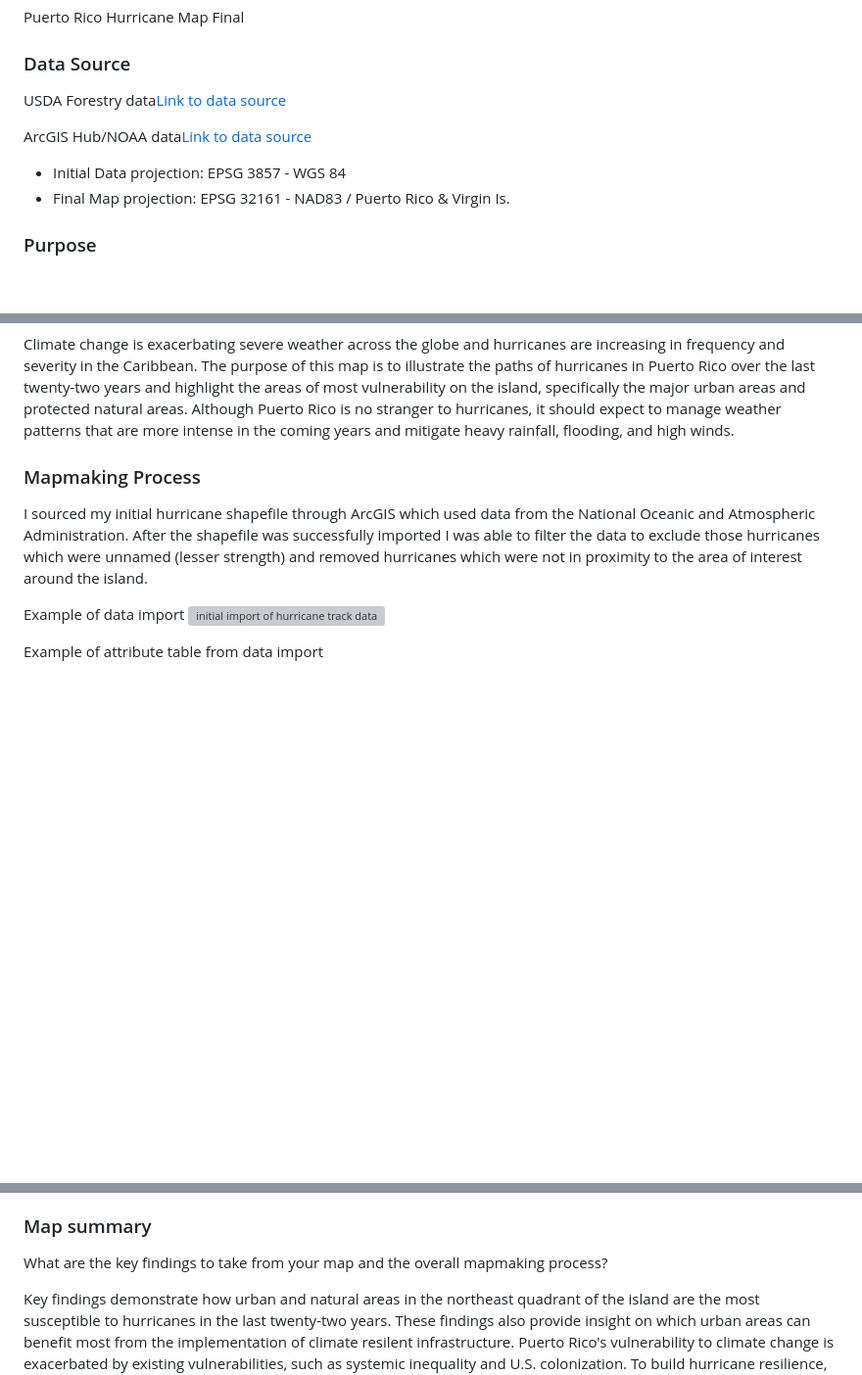
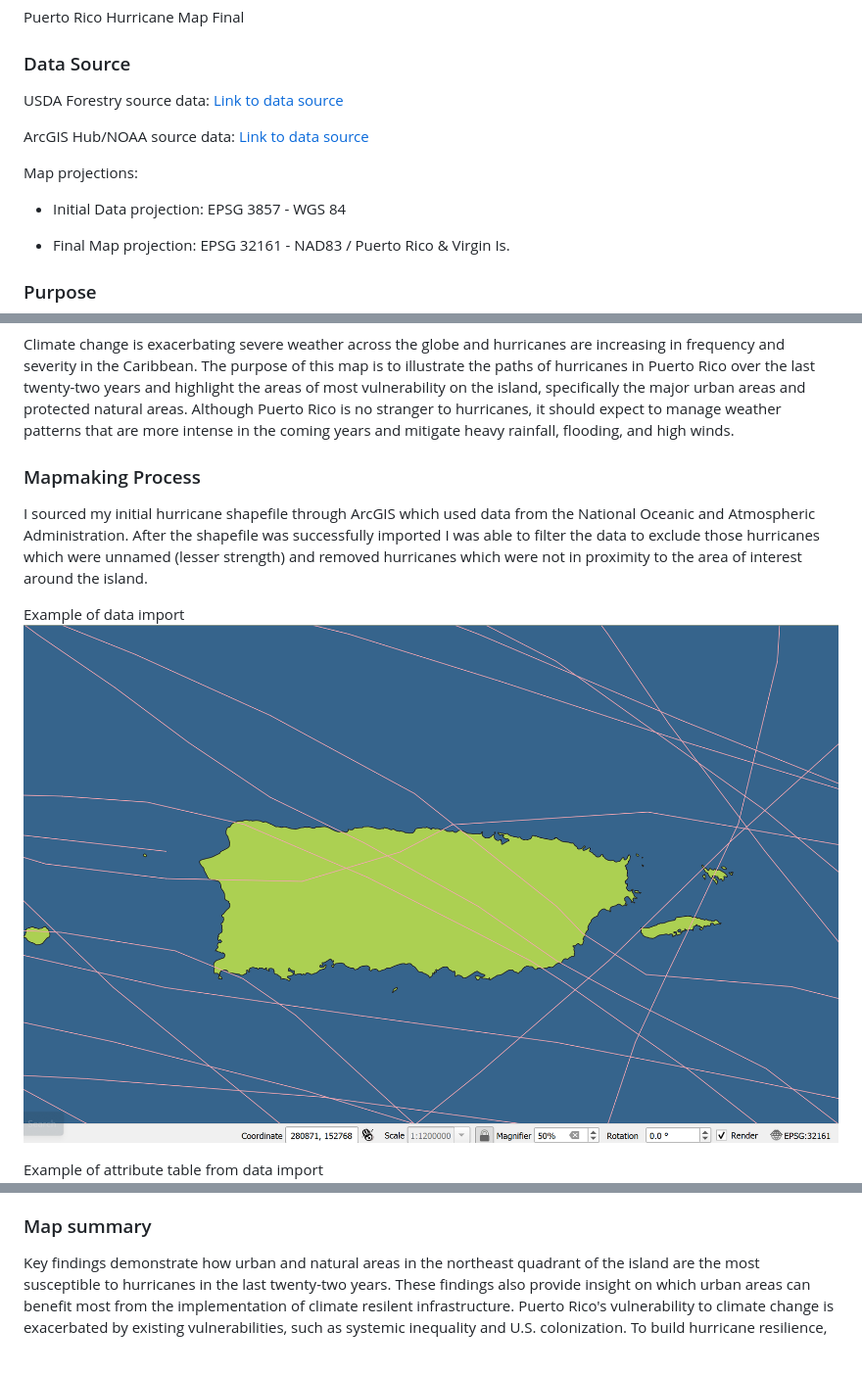
Before and after one commit to tlme234/PR_Hurricanes, a Markdown page: README.md, 3 parts joined by grey strips. Shown at 98% size. Rendered like a GitHub page; blank space fills up the shorter version; grey boxes are pictures that could not be loaded.

Commit message:
corrected broken image and remove sentences

```diff
--- a/README.md
+++ b/README.md
@@ -3,11 +3,13 @@ Puerto Rico Hurricane Map Final
 
 ### Data Source
 
-USDA Forestry data[Link to data source](https://www.fs.usda.gov/rds/archive/catalog/RDS-2018-0004)
+USDA Forestry source data: [Link to data source](https://www.fs.usda.gov/rds/archive/catalog/RDS-2018-0004)
 
-ArcGIS Hub/NOAA data[Link to data source](https://hub.arcgis.com/datasets/d053e72aabfd4c5ab4139c3829c1e11c_0/explore?location=22.753037%2C-86.695325%2C4.12)
+ArcGIS Hub/NOAA source data: [Link to data source](https://hub.arcgis.com/datasets/d053e72aabfd4c5ab4139c3829c1e11c_0/explore?location=22.753037%2C-86.695325%2C4.12)
 
+Map projections:
 * Initial Data projection: EPSG 3857 - WGS 84
+
 * Final Map projection: EPSG 32161 - NAD83 / Puerto Rico & Virgin Is.
 
 ### Purpose
@@ -16,7 +18,7 @@ Climate change is exacerbating severe weather across the globe and hurricanes ar
 ### Mapmaking Process
 I sourced my initial hurricane shapefile through ArcGIS which used data from the National Oceanic and Atmospheric Administration.  After the shapefile was successfully imported I was able to filter the data to exclude those hurricanes which were unnamed (lesser strength) and removed hurricanes which were not in proximity to the area of interest around the island.
 
-Example of data import ![initial import of hurricane track data](graphics\map_in_progress.png)
+Example of data import ![initial import of hurricane track data](graphics/map_in_progress.png)
 
 Example of attribute table from data import ![hurricane track attribute table](graphics/hurricane_tracks_attributes.png)
 
@@ -24,8 +26,6 @@ The hurricane track layer was fun to work with - I enjoyed using graduated symbo
 
 ### Map summary
 
-What are the key findings to take from your map and the overall mapmaking process?
-
 Key findings demonstrate how urban and natural areas in the northeast quadrant of the island are the most susceptible to hurricanes in the last twenty-two years. These findings also provide insight on which urban areas can benefit most from the implementation of climate resilent infrastructure. Puerto Rico's vulnerability to climate change is exacerbated by existing vulnerabilities, such as systemic inequality and U.S. colonization. To build hurricane resilience, Puerto Rico will need to invest in stronger infrastructure, new technologies, and social and economic development.
 
 ## Final Project Link
```
